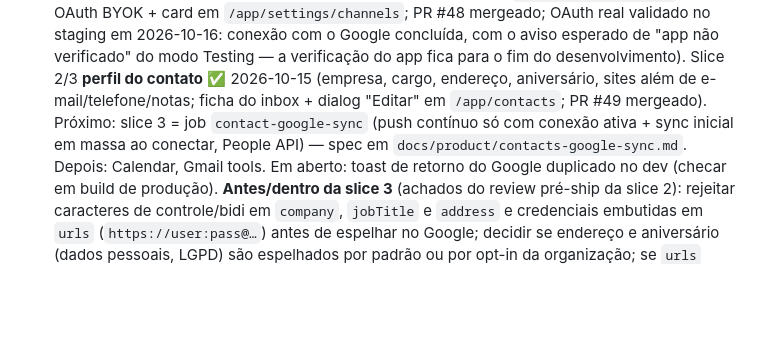
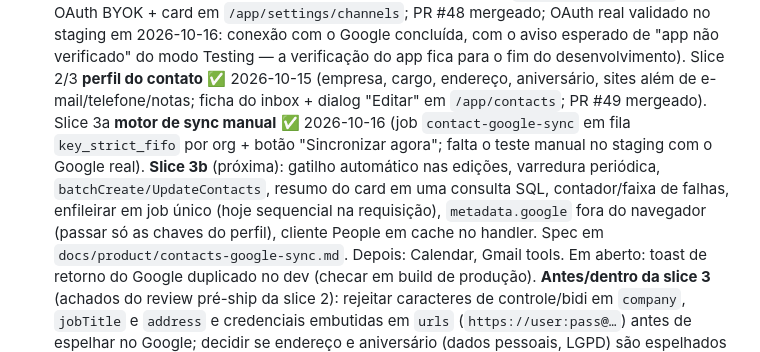
Before and after one commit to JotaSXBR/bosun, a Markdown page: TODO.md, the part around the change. GitHub-like rendering; blank space fills up the shorter version.

```diff
--- a/TODO.md
+++ b/TODO.md
@@ -577,9 +577,14 @@ invitation:create`): lista + convites pendentes com **link copiável
   Testing — a verificação do app fica para o fim do desenvolvimento). Slice 2/3 **perfil do
   contato** ✅ 2026-10-15 (empresa, cargo, endereço, aniversário, sites além
   de e-mail/telefone/notas; ficha do inbox + dialog "Editar" em
-  `/app/contacts`; PR #49 mergeado). Próximo:
-  slice 3 = job `contact-google-sync` (push contínuo só com conexão ativa +
-  sync inicial em massa ao conectar, People API) — spec em
+  `/app/contacts`; PR #49 mergeado). Slice 3a **motor de sync manual** ✅
+  2026-10-16 (job `contact-google-sync` em fila `key_strict_fifo` por org +
+  botão "Sincronizar agora"; falta o teste manual no staging com o Google
+  real). **Slice 3b** (próxima): gatilho automático nas edições, varredura
+  periódica, `batchCreate/UpdateContacts`, resumo do card em uma consulta
+  SQL, contador/faixa de falhas, enfileirar em job único (hoje sequencial
+  na requisição), `metadata.google` fora do navegador (passar só as chaves
+  do perfil), cliente People em cache no handler. Spec em
   `docs/product/contacts-google-sync.md`. Depois: Calendar, Gmail tools. Em
   aberto: toast de retorno do Google duplicado no dev (checar em build de
   produção). **Antes/dentro da slice 3** (achados do review pré-ship da
```
Also changed, not shown: docs/product/contacts-google-sync.md (+32 -0 lines), tasks/plan.md (+5 -5 lines).
